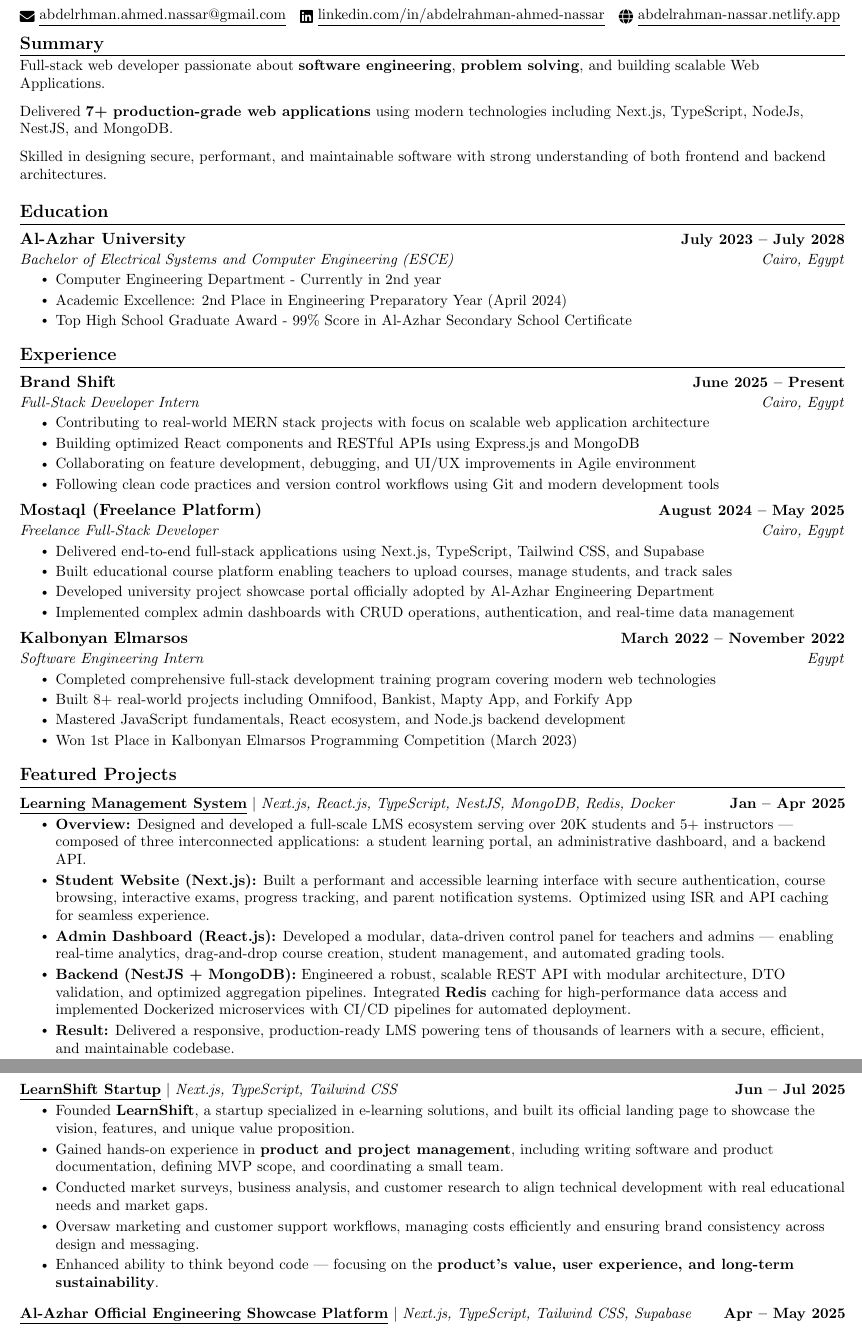
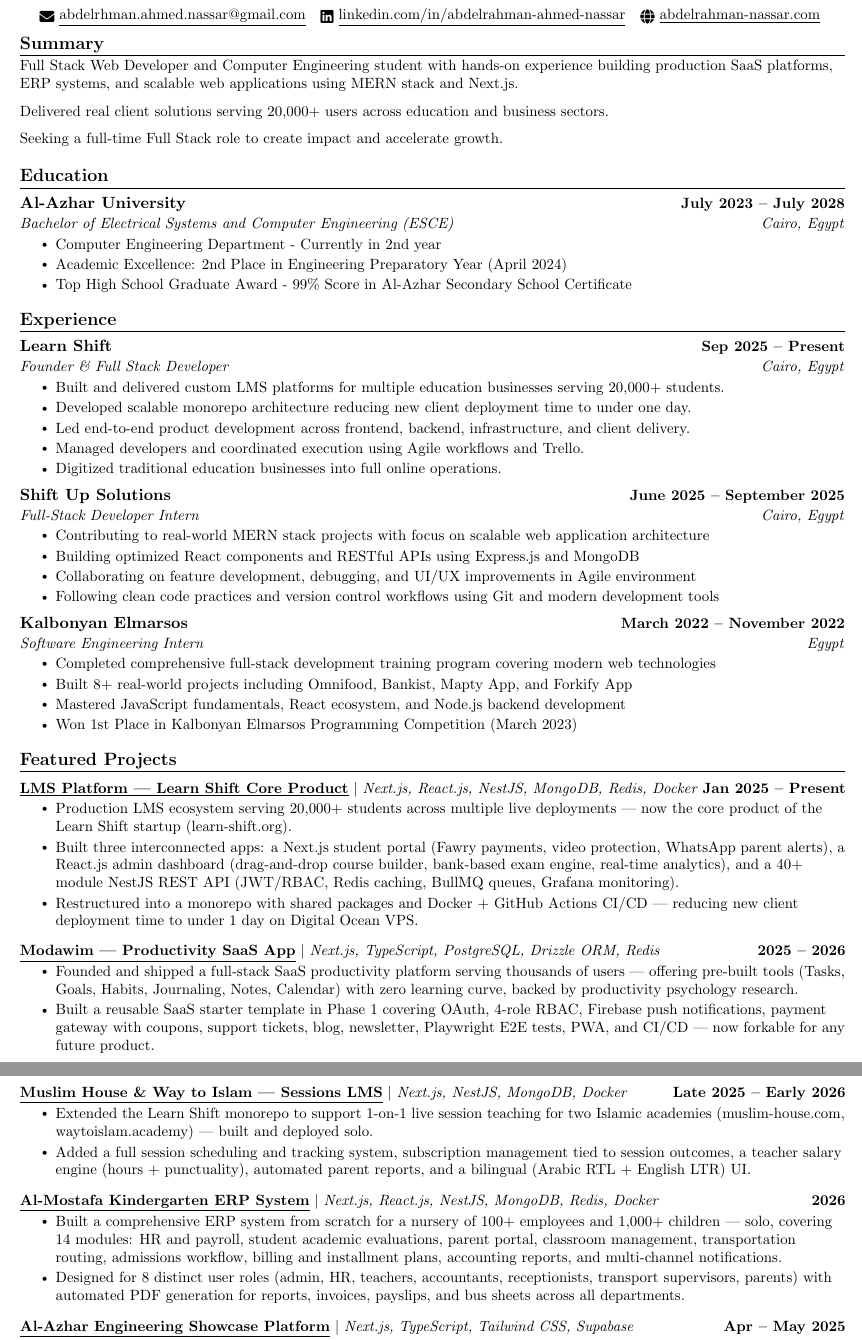
Before and after one commit to abdelrahman-ahmed-nassar/cv, a LaTeX CV (cv.tex): two parts of pages 1 and 2 of 2, joined at a grey line, cut so that both start at the same text. Compiled offline with pdfLaTeX.

Commit message:
update cv
Co-authored-by: Copilot <copilot@github.com>

```diff
--- a/cv.tex
+++ b/cv.tex
@@ -111,7 +111,7 @@
     \small
     \href{mailto:abdelrhman.ahmed.nassar@gmail.com}{\raisebox{-0.2\height}\faEnvelope\  \underline{abdelrhman.ahmed.nassar@gmail.com}} ~
     \href{https://www.linkedin.com/in/abdelrahman-ahmed-nassar}{\raisebox{-0.2\height}\faLinkedin\ \underline{linkedin.com/in/abdelrahman-ahmed-nassar}}  ~
-    \href{https://abdelrahman-nassar.netlify.app}{\raisebox{-0.2\height}\faGlobe\ \underline{abdelrahman-nassar.netlify.app}}
+    \href{https://abdelrahman-nassar.com}{\raisebox{-0.2\height}\faGlobe\ \underline{abdelrahman-nassar.com}}
     \vspace{-8pt}
 \end{center}
 
@@ -119,9 +119,9 @@
 \section{Summary}
 \vspace{-3pt}
 \resumeSubHeadingListStart
-  \resumeItem{Full-stack web developer passionate about \textbf{software engineering}, \textbf{problem solving}, and building scalable Web Applications.}
-  \resumeItem{Delivered \textbf{7+ production-grade web applications} using modern technologies including Next.js, TypeScript, NodeJs, NestJS, and MongoDB.}
-  \resumeItem{Skilled in designing secure, performant, and maintainable software with strong understanding of both frontend and backend architectures.}
+  \resumeItem{Full Stack Web Developer and Computer Engineering student with hands-on experience building production SaaS platforms, ERP systems, and scalable web applications using MERN stack and Next.js.}
+  \resumeItem{Delivered real client solutions serving 20,000+ users across education and business sectors.}
+  \resumeItem{Seeking a full-time Full Stack role to create impact and accelerate growth.}
 \resumeSubHeadingListEnd
 \vspace{-10pt}
 
@@ -143,23 +143,24 @@
 \section{Experience}
   \resumeSubHeadingListStart
     \resumeSubheading
-      {Brand Shift}{June 2025 -- Present}
+      {Learn Shift}{Sep 2025 -- Present}
+      {Founder \& Full Stack Developer}{Cairo, Egypt}
+      \resumeItemListStart
+        \resumeItem{Built and delivered custom LMS platforms for multiple education businesses serving 20,000+ students.}
+        \resumeItem{Developed scalable monorepo architecture reducing new client deployment time to under one day.}
+        \resumeItem{Led end-to-end product development across frontend, backend, infrastructure, and client delivery.}
+        \resumeItem{Managed developers and coordinated execution using Agile workflows and Trello.}
+        \resumeItem{Digitized traditional education businesses into full online operations.}
+      \resumeItemListEnd
+
+    \resumeSubheading
+      {Shift Up Solutions}{June 2025 -- September 2025}
       {Full-Stack Developer Intern}{Cairo, Egypt}
       \resumeItemListStart
         \resumeItem{Contributing to real-world MERN stack projects with focus on scalable web application architecture}
         \resumeItem{Building optimized React components and RESTful APIs using Express.js and MongoDB}
         \resumeItem{Collaborating on feature development, debugging, and UI/UX improvements in Agile environment}
         \resumeItem{Following clean code practices and version control workflows using Git and modern development tools}
-      \resumeItemListEnd
-
-    \resumeSubheading
-      {Mostaql (Freelance Platform)}{August 2024 -- May 2025}
-      {Freelance Full-Stack Developer}{Cairo, Egypt}
-      \resumeItemListStart
-        \resumeItem{Delivered end-to-end full-stack applications using Next.js, TypeScript, Tailwind CSS, and Supabase}
-        \resumeItem{Built educational course platform enabling teachers to upload courses, manage students, and track sales}
-        \resumeItem{Developed university project showcase portal officially adopted by Al-Azhar Engineering Department}
-        \resumeItem{Implemented complex admin dashboards with CRUD operations, authentication, and real-time data management}
       \resumeItemListEnd
 
     \resumeSubheading
@@ -172,37 +173,51 @@
         \resumeItem{Won 1st Place in Kalbonyan Elmarsos Programming Competition (March 2023)}
       \resumeItemListEnd
   \resumeSubHeadingListEnd
+
 %-----------PROJECTS-----------
 \section{Featured Projects}
 \vspace{-5pt}
 \resumeSubHeadingListStart
 
-%================ LMS PROJECT ================%
+%================ LMS PLATFORM ================%
 \resumeProjectHeading
-  {\href{https://heba-elsayed.com}{\underline{\textbf{Learning Management System}}} $|$ \emph{Next.js, React.js, TypeScript, NestJS, MongoDB, Redis, Docker}}{Jan -- Apr 2025}
+  {\href{https://heba-elsayed.com}{\underline{\textbf{LMS Platform — Learn Shift Core Product}}} $|$ \emph{Next.js, React.js, NestJS, MongoDB, Redis, Docker}}{Jan 2025 -- Present}
   \resumeItemListStart
-    \resumeItem{\textbf{Overview:} Designed and developed a full-scale LMS ecosystem serving over 20K students and 5+ instructors — composed of three interconnected applications: a student learning portal, an administrative dashboard, and a backend API.}
-    \resumeItem{\textbf{Student Website (Next.js):} Built a performant and accessible learning interface with secure authentication, course browsing, interactive exams, progress tracking, and parent notification systems. Optimized using ISR and API caching for seamless experience.}
-    \resumeItem{\textbf{Admin Dashboard (React.js):} Developed a modular, data-driven control panel for teachers and admins — enabling real-time analytics, drag-and-drop course creation, student management, and automated grading tools.}
-    \resumeItem{\textbf{Backend (NestJS + MongoDB):} Engineered a robust, scalable REST API with modular architecture, DTO validation, and optimized aggregation pipelines. Integrated \textbf{Redis} caching for high-performance data access and implemented Dockerized microservices with CI/CD pipelines for automated deployment.}
-    \resumeItem{\textbf{Result:} Delivered a responsive, production-ready LMS powering tens of thousands of learners with a secure, efficient, and maintainable codebase.}
+    \resumeItem{Production LMS ecosystem serving 20,000+ students across multiple live deployments — now the core product of the Learn Shift startup (\href{https://learn-shift.org}{learn-shift.org}).}
+    \resumeItem{Built three interconnected apps: a Next.js student portal (Fawry payments, video protection, WhatsApp parent alerts), a React.js admin dashboard (drag-and-drop course builder, bank-based exam engine, real-time analytics), and a 40+ module NestJS REST API (JWT/RBAC, Redis caching, BullMQ queues, Grafana monitoring).}
+    \resumeItem{Restructured into a monorepo with shared packages and Docker + GitHub Actions CI/CD — reducing new client deployment time to under 1 day on Digital Ocean VPS.}
   \resumeItemListEnd
   \vspace{-13pt}
 
-%================ LEARNSHIFT STARTUP ================%
+%================ MODAWIM ================%
 \resumeProjectHeading
-  {\href{https://learnshift.vercel.app/}{\underline{\textbf{LearnShift Startup}}} $|$ \emph{Next.js, TypeScript, Tailwind CSS}}{Jun -- Jul 2025}
+  {\href{https://modawim.com}{\underline{\textbf{Modawim — Productivity SaaS App}}} $|$ \emph{Next.js, TypeScript, PostgreSQL, Drizzle ORM, Redis}}{2025 -- 2026}
   \resumeItemListStart
-    \resumeItem{Founded \textbf{LearnShift}, a startup specialized in e-learning solutions, and built its official landing page to showcase the vision, features, and unique value proposition.}
-    \resumeItem{Gained hands-on experience in \textbf{product and project management}, including writing software and product documentation, defining MVP scope, and coordinating a small team.}
-    \resumeItem{Conducted market surveys, business analysis, and customer research to align technical development with real educational needs and market gaps.}
-    \resumeItem{Oversaw marketing and customer support workflows, managing costs efficiently and ensuring brand consistency across design and messaging.}
-    \resumeItem{Enhanced ability to think beyond code — focusing on the \textbf{product’s value, user experience, and long-term sustainability}.}
+    \resumeItem{Founded and shipped a full-stack SaaS productivity platform serving thousands of users — offering pre-built tools (Tasks, Goals, Habits, Journaling, Notes, Calendar) with zero learning curve, backed by productivity psychology research.}
+    \resumeItem{Built a reusable SaaS starter template in Phase 1 covering OAuth, 4-role RBAC, Firebase push notifications, payment gateway with coupons, support tickets, blog, newsletter, Playwright E2E tests, PWA, and CI/CD — now forkable for any future product.}
+  \resumeItemListEnd
+  \vspace{-13pt}
+
+%================ MUSLIM HOUSE ================%
+\resumeProjectHeading
+  {\href{https://muslim-house.com}{\underline{\textbf{Muslim House \& Way to Islam — Sessions LMS}}} $|$ \emph{Next.js, NestJS, MongoDB, Docker}}{Late 2025 -- Early 2026}
+  \resumeItemListStart
+    \resumeItem{Extended the Learn Shift monorepo to support 1-on-1 live session teaching for two Islamic academies (\href{https://muslim-house.com}{muslim-house.com}, \href{https://waytoislam.academy}{waytoislam.academy}) — built and deployed solo.}
+    \resumeItem{Added a full session scheduling and tracking system, subscription management tied to session outcomes, a teacher salary engine (hours + punctuality), automated parent reports, and a bilingual (Arabic RTL + English LTR) UI.}
+  \resumeItemListEnd
+  \vspace{-13pt}
+
+%================ AL-MOSTAFA ERP ================%
+\resumeProjectHeading
+  {\href{https://almostafa.academy}{\underline{\textbf{Al-Mostafa Kindergarten ERP System}}} $|$ \emph{Next.js, React.js, NestJS, MongoDB, Redis, Docker}}{2026}
+  \resumeItemListStart
+    \resumeItem{Built a comprehensive ERP system from scratch for a nursery of 100+ employees and 1,000+ children — solo, covering 14 modules: HR and payroll, student academic evaluations, parent portal, classroom management, transportation routing, admissions workflow, billing and installment plans, accounting reports, and multi-channel notifications.}
+    \resumeItem{Designed for 8 distinct user roles (admin, HR, teachers, accountants, receptionists, transport supervisors, parents) with automated PDF generation for reports, invoices, payslips, and bus sheets across all departments.}
   \resumeItemListEnd
   \vspace{-13pt}
 
 %================ AL-AZHAR SHOWCASE ================%
 \resumeProjectHeading
-  {\href{https://al-azhar-electronics.netlify.app}{\underline{\textbf{Al-Azhar Official Engineering Showcase Platform}}} $|$ \emph{Next.js, TypeScript, Tailwind CSS, Supabase}}{Apr -- May 2025}
+  {\href{https://al-azhar-electronics.netlify.app}{\underline{\textbf{Al-Azhar Engineering Showcase Platform}}} $|$ \emph{Next.js, TypeScript, Tailwind CSS, Supabase}}{Apr -- May 2025}
   \resumeItemListStart
-    \resumeItem{Architected and launched the official exhibition platform for Computer \& Systems Engineering projects, enabling 1,000+ students to publish, manage, and present their work.}
+    \resumeItem{Built the official project archive platform for Al-Azhar's Computer \& Systems Engineering department in year one — hosting 59+ projects and 75+ teams, with search, auto-generated student portfolios, and team profile pages.}
```
Also changed, not shown: cv.pdf, cv.tex (57 more changed lines).
